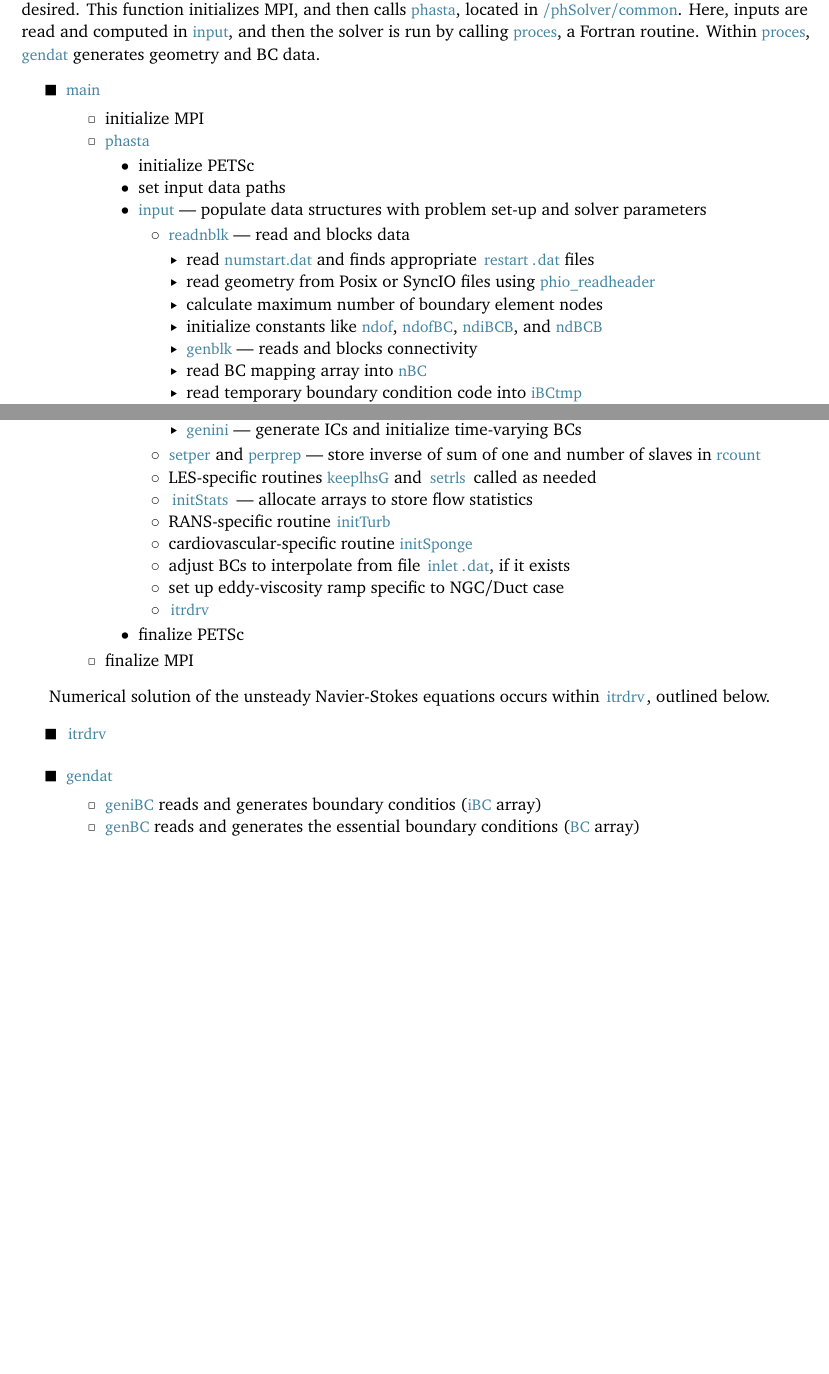
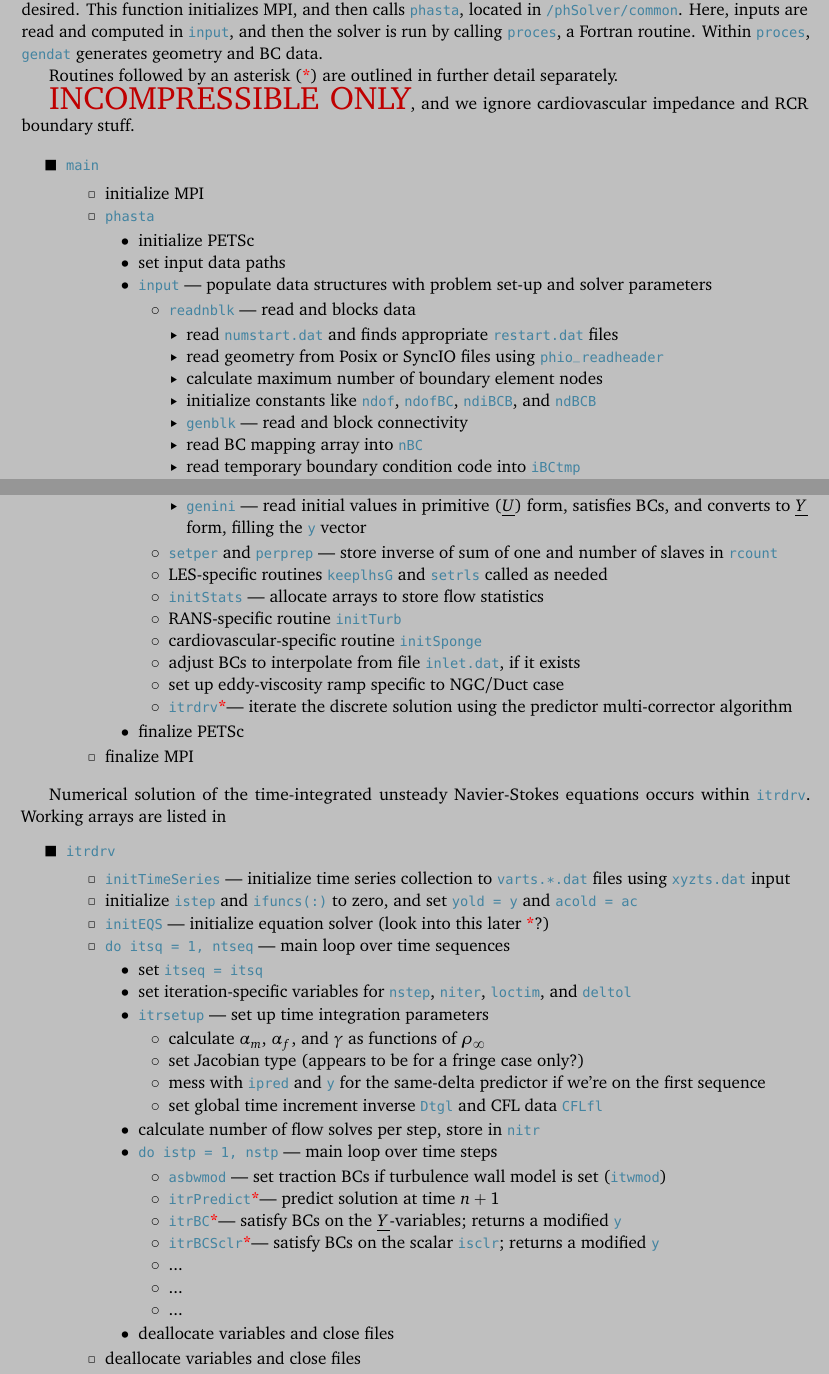
Before and after one commit to skinnerr/UCFD_FinalProject, a LaTeX document (latex/final_project.tex, which reads latex/preamble.tex): two parts of pages 1 and 2 of 2 before the commit and two parts of pages 1 and 2 of 3 after it, joined at a grey line, cut so that both start at the same text, the shorter picture padded with empty space. Compiled offline with pdfLaTeX.

Commit message:
Begin cataloging itrdrv routine.

```diff
--- a/latex/final_project.tex
+++ b/latex/final_project.tex
@@ -50,6 +50,11 @@
 %%%%%%%%%%%%%%%%%%%%%%%%%%%%%%%%%%%%%%%%%
 
 PHASTA begins execution at |main|, located in |phSolver/[in]compressible|, depending on which branch is desired. This function initializes MPI, and then calls |phasta|, located in |/phSolver/common|. Here, inputs are read and computed in |input|, and then the solver is run by calling |proces|, a Fortran routine. Within |proces|, |gendat| generates geometry and BC data.
+
+Routines followed by an asterisk (\ra) are outlined in further detail separately.
+
+{\huge \color{red!75!black} INCOMPRESSIBLE ONLY}, and we ignore cardiovascular impedance and RCR boundary stuff.
+
 \begin{outline}[deep]
 \1 |main|
 	\2 initialize MPI
@@ -62,7 +67,7 @@ PHASTA begins execution at |main|, located in |phSolver/[in]compressible|, depen
 				\5 read geometry from Posix or SyncIO files using |phio_readheader|
 				\5 calculate maximum number of boundary element nodes
 				\5 initialize constants like |ndof|, |ndofBC|, |ndiBCB|, and |ndBCB|
-				\5 |genblk| --- reads and blocks connectivity
+				\5 |genblk| --- read and block connectivity
 				\5 read BC mapping array into |nBC|
 				\5 read temporary boundary condition code into |iBCtmp|
 				\5 read BC data into |BCinp|
@@ -82,7 +87,7 @@ PHASTA begins execution at |main|, located in |phSolver/[in]compressible|, depen
 				\5 |genBC| --- generate the essential boundary conditions
 				\5 work with Dirichlet-to-Neumann BCs (?)
 				\5 |genshpb| --- generate boundary element shape functions
-				\5 |genini| --- generate ICs and initialize time-varying BCs
+				\5 |genini| --- read initial values in primitive ($\ul{U}$) form, satisfies BCs, and converts to $\ul{Y}$ form, filling the |y| vector
 			\4 |setper| and |perprep| --- store inverse of sum of one and number of slaves in |rcount|
 			\4 LES-specific routines |keeplhsG| and |setrls| called as needed
 			\4 |initStats| --- allocate arrays to store flow statistics
@@ -90,13 +95,35 @@ PHASTA begins execution at |main|, located in |phSolver/[in]compressible|, depen
 			\4 cardiovascular-specific routine |initSponge|
 			\4 adjust BCs to interpolate from file |inlet.dat|, if it exists
 			\4 set up eddy-viscosity ramp specific to NGC/Duct case
-			\4 |itrdrv|
+			\4 |itrdrv|\ra --- iterate the discrete solution using the predictor multi-corrector algorithm
 		\3 finalize PETSc
 	\2 finalize MPI
 \end{outline}
 
-Numerical solution of the unsteady Navier-Stokes equations occurs within |itrdrv|, outlined below.
+Numerical solution of the time-integrated unsteady Navier-Stokes equations occurs within |itrdrv|. Working arrays are listed in
 \begin{outline}[deep]
 \1 |itrdrv|
+	\2 |initTimeSeries| --- initialize time series collection to |varts.*.dat| files using |xyzts.dat| input
+	\2 initialize |istep| and |ifuncs(:)| to zero, and set |yold = y| and |acold = ac|
+	\2 |initEQS| --- initialize equation solver (look into this later \ra ?)
+	\2 |do itsq = 1, ntseq| --- main loop over time sequences
+		\3 set |itseq = itsq|
+		\3 set iteration-specific variables for |nstep|, |niter|, |loctim|, and |deltol|
+		\3 |itrsetup| --- set up time integration parameters
+			\4 calculate $\alpha_m$, $\alpha_f$, and $\gamma$ as functions of $\rho_\infty$
+			\4 set Jacobian type (appears to be for a fringe case only?)
+			\4 mess with |ipred| and |y| for the same-delta predictor if we're on the first sequence
+			\4 set global time increment inverse |Dtgl| and CFL data |CFLfl|
+		\3 calculate number of flow solves per step, store in |nitr|
+		\3 |do istp = 1, nstp| --- main loop over time steps
+			\4 |asbwmod| --- set traction BCs if turbulence wall model is set (|itwmod|)
+			\4 |itrPredict|\ra --- predict solution at time $n+1$
+			\4 |itrBC|\ra --- satisfy BCs on the $\ul{Y}$-variables; returns a modified |y|
+			\4 |itrBCSclr|\ra --- satisfy BCs on the scalar |isclr|; returns a modified |y|
+			\4 ...
+			\4 ...
+			\4 ...
+		\3 deallocate variables and close files
+	\2 deallocate variables and close files
 \end{outline}
 
@@ -103,4 +168 @@ Numerical solution of the unsteady Navier-Stokes equations occurs within |itrdrv
 \begin{outline}[deep]
-\1 |gendat|
-	\2 |geniBC| reads and generates boundary conditios (|iBC| array)
-	\2 |genBC| reads and generates the essential boundary conditions (|BC| array)
--- a/latex/preamble.tex
+++ b/latex/preamble.tex
@@ -17,6 +17,10 @@
 \usepackage{xfrac}
 \usepackage{calc}
 \usepackage{outlines}
+
+% Page color.
+\usepackage{pagecolor}
+\pagecolor{white!75!black}
 
 % Graphics.
 %\usepackage{graphicx}
@@ -124,7 +128,7 @@ basicstyle=\ttfamily
 \lstset{breaklines,breakatwhitespace}
 
 % Define a chacacter as shorthand for inline listings.
-\lstMakeShortInline[basicstyle=\color{cyan!60!black}\small]{|}
+\lstMakeShortInline[basicstyle=\ttfamily\color{cyan!60!black}\small]{|}
 
 %%
 %% COMMANDS
@@ -149,6 +153,9 @@ basicstyle=\ttfamily
 
 % Degree symbol.
 % \newcommand{\degree}{\ensuremath{^\circ}}
+
+% Red asterisk.
+\newcommand{\ra}{{\bfseries\color{red}*}}
 
 % Superscript text: 1st, 2nd, 3rd, 4th
 \newcommand{\suptext}[1]{\ensuremath{^\text{#1}}\xspace}
```
Also changed, not shown: latex/final_project.pdf, latex/final_project.tex (41 more changed lines), latex/preamble.tex (15 more changed lines).
